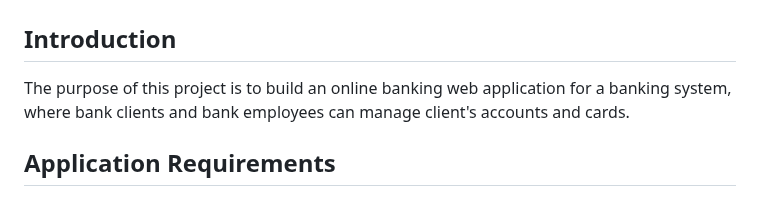
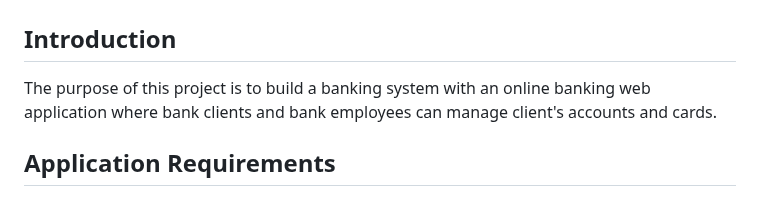
Before and after one commit to gazoland/banking-application, a Markdown page: README.md, the part around the change. GitHub-like rendering.

```diff
--- a/README.md
+++ b/README.md
@@ -2,7 +2,7 @@
 
 ## Introduction
 
-The purpose of this project is to build an online banking web application for a banking system, where bank clients and bank employees can manage client's accounts and cards.
+The purpose of this project is to build a banking system with an online banking web application where bank clients and bank employees can manage client's accounts and cards.
 
 ## Application Requirements
 
```
